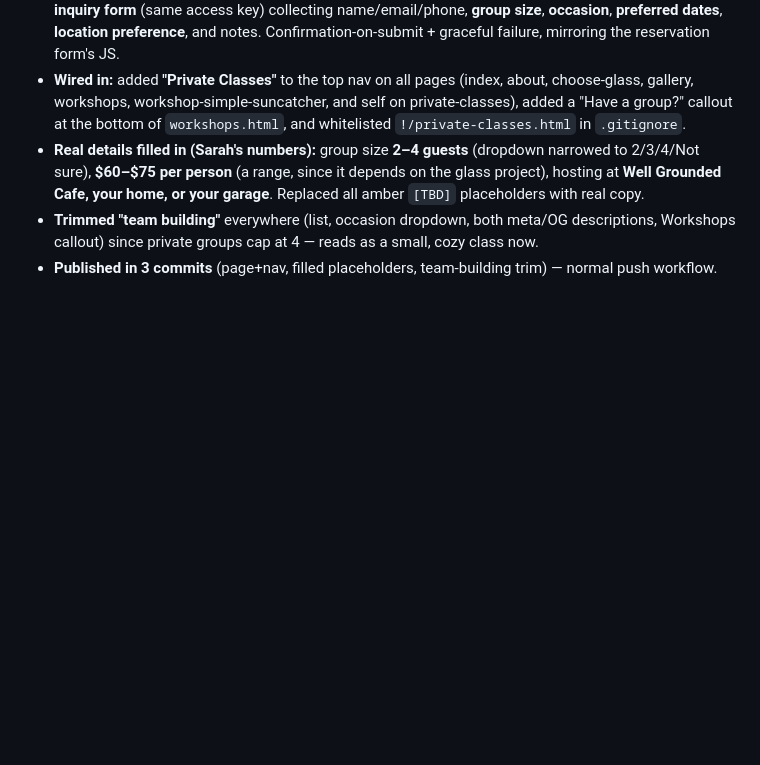
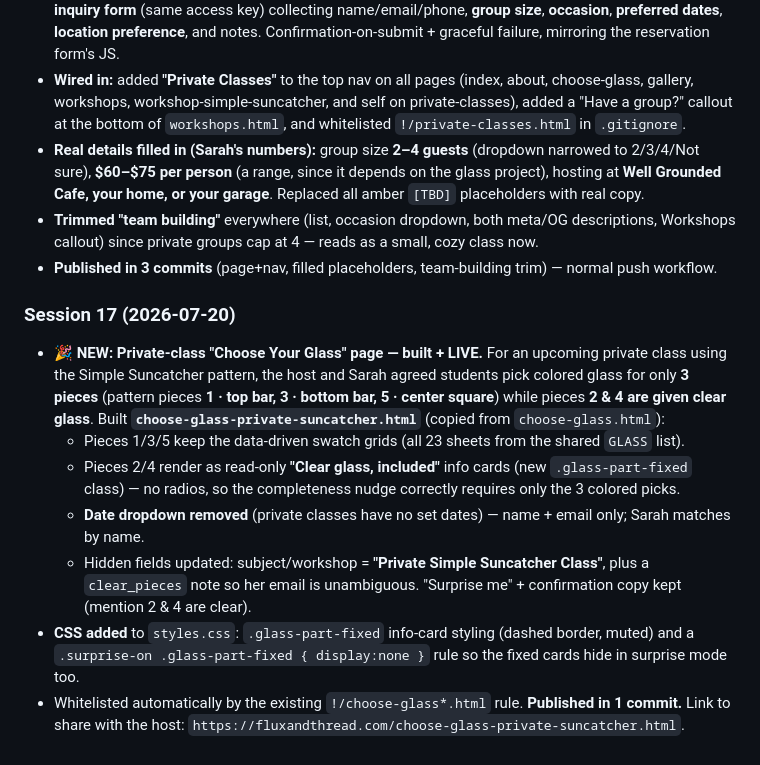
Before and after one commit to flylow3d/fluxandthread, a Markdown page: SESSION_LOG.md, the part around the change. GitHub-like rendering; blank space fills up the shorter version.

Commit message:
Log session 17: private-class Choose Your Glass page
Co-Authored-By: Claude Opus 4.8 (1M context) <noreply@anthropic.com>
Claude-Session: https://claude.ai/code/session_012di7jQRACJKHwERACEsLdy

```diff
--- a/SESSION_LOG.md
+++ b/SESSION_LOG.md
@@ -360,3 +360,19 @@
 - **Trimmed "team building"** everywhere (list, occasion dropdown, both meta/OG descriptions, Workshops callout)
   since private groups cap at 4 — reads as a small, cozy class now.
 - **Published in 3 commits** (page+nav, filled placeholders, team-building trim) — normal push workflow.
+
+### Session 17 (2026-07-20)
+- **🎉 NEW: Private-class "Choose Your Glass" page — built + LIVE.** For an upcoming private class using the
+  Simple Suncatcher pattern, the host and Sarah agreed students pick colored glass for only **3 pieces**
+  (pattern pieces **1 · top bar, 3 · bottom bar, 5 · center square**) while pieces **2 & 4 are given clear
+  glass**. Built **`choose-glass-private-suncatcher.html`** (copied from `choose-glass.html`):
+  - Pieces 1/3/5 keep the data-driven swatch grids (all 23 sheets from the shared `GLASS` list).
+  - Pieces 2/4 render as read-only **"Clear glass, included"** info cards (new `.glass-part-fixed` class) —
+    no radios, so the completeness nudge correctly requires only the 3 colored picks.
+  - **Date dropdown removed** (private classes have no set dates) — name + email only; Sarah matches by name.
+  - Hidden fields updated: subject/workshop = **"Private Simple Suncatcher Class"**, plus a `clear_pieces`
+    note so her email is unambiguous. "Surprise me" + confirmation copy kept (mention 2 & 4 are clear).
+- **CSS added** to `styles.css`: `.glass-part-fixed` info-card styling (dashed border, muted) and a
+  `.surprise-on .glass-part-fixed { display:none }` rule so the fixed cards hide in surprise mode too.
+- Whitelisted automatically by the existing `!/choose-glass*.html` rule. **Published in 1 commit.** Link to
+  share with the host: `https://fluxandthread.com/choose-glass-private-suncatcher.html`.
```
